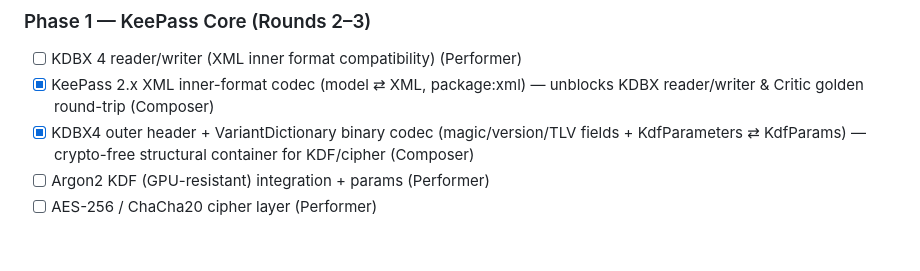
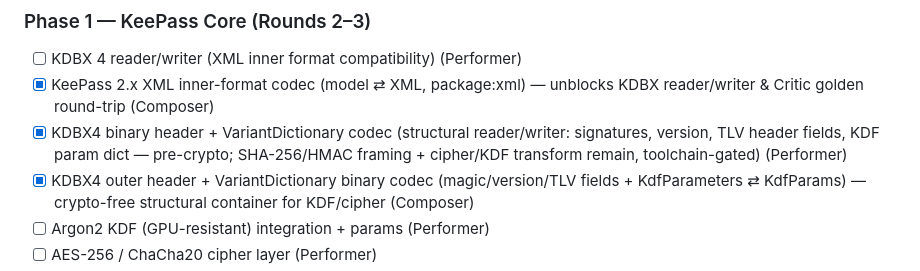
Before and after one commit to dg4e/dgvault, a Markdown page: plan.md, the part around the change. GitHub-like rendering; blank space fills up the shorter version.

Commit message:
claim: KDBX4 binary header + VariantDictionary codec (structural, pre-crypto)

```diff
--- a/plan.md
+++ b/plan.md
@@ -56,6 +56,7 @@ Tasks tagged `(shared)` may be claimed by whoever pulls first per §2 claim prot
 ### Phase 1 — KeePass Core (Rounds 2–3)
 - [ ] KDBX 4 reader/writer (XML inner format compatibility) (Performer)
 - [x] KeePass 2.x XML inner-format codec (model ⇄ XML, package:xml) — unblocks KDBX reader/writer & Critic golden round-trip (Composer)
+- [x] KDBX4 binary header + VariantDictionary codec (structural reader/writer: signatures, version, TLV header fields, KDF param dict — pre-crypto; SHA-256/HMAC framing + cipher/KDF transform remain, toolchain-gated) (Performer)
 - [x] KDBX4 outer header + VariantDictionary binary codec (magic/version/TLV fields + KdfParameters ⇄ KdfParams) — crypto-free structural container for KDF/cipher (Composer)
 - [ ] Argon2 KDF (GPU-resistant) integration + params (Performer)
 - [ ] AES-256 / ChaCha20 cipher layer (Performer)
```
